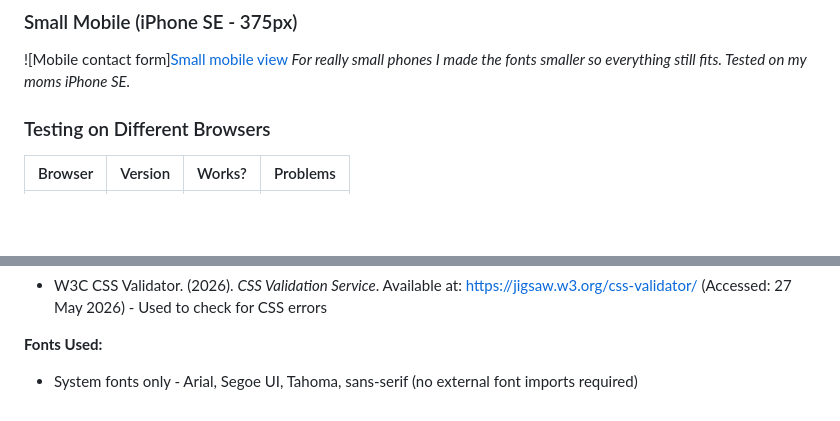
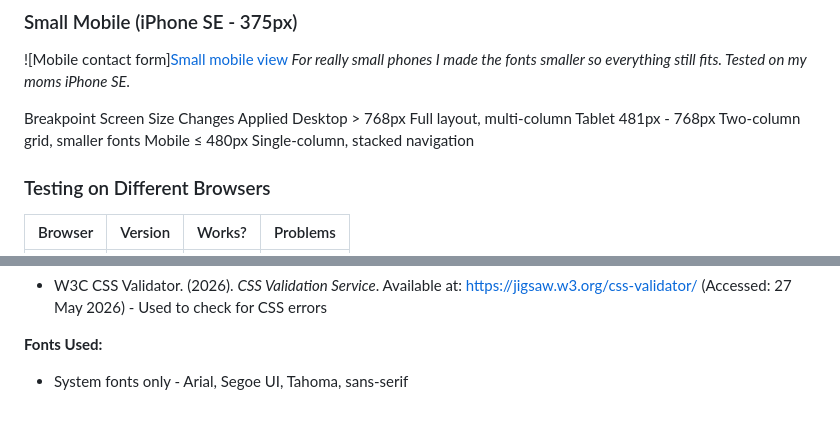
Before and after one commit to qayiyamsimang-ops/PART-2-POE, a Markdown page: README.md, 2 parts joined by grey strips. GitHub-like rendering; blank space fills up the shorter version.

Commit message:
Enhance README with browser testing and font details
Updated the README to include a section on browser testing and clarified font usage.

```diff
--- a/README.md
+++ b/README.md
@@ -112,6 +112,12 @@ I took these screenshots using Chrome DevTools. You just press F12 and then clic
 ![Mobile contact form][Small mobile view](screenshots/small-mobile.jpg)
 *For really small phones I made the fonts smaller so everything still fits. Tested on my moms iPhone SE.*
 
+Breakpoint	Screen Size	Changes Applied
+Desktop	> 768px	Full layout, multi-column
+Tablet	481px - 768px	Two-column grid, smaller fonts
+Mobile	≤ 480px	Single-column, stacked navigation
+
+
 ### Testing on Different Browsers
 
 | Browser | Version | Works? | Problems |
@@ -150,4 +156,4 @@ Part 1 References (repeated from earlier submission)
 
 
 **Fonts Used:**
-- System fonts only - Arial, Segoe UI, Tahoma, sans-serif (no external font imports required)
+- System fonts only - Arial, Segoe UI, Tahoma, sans-serif
```
